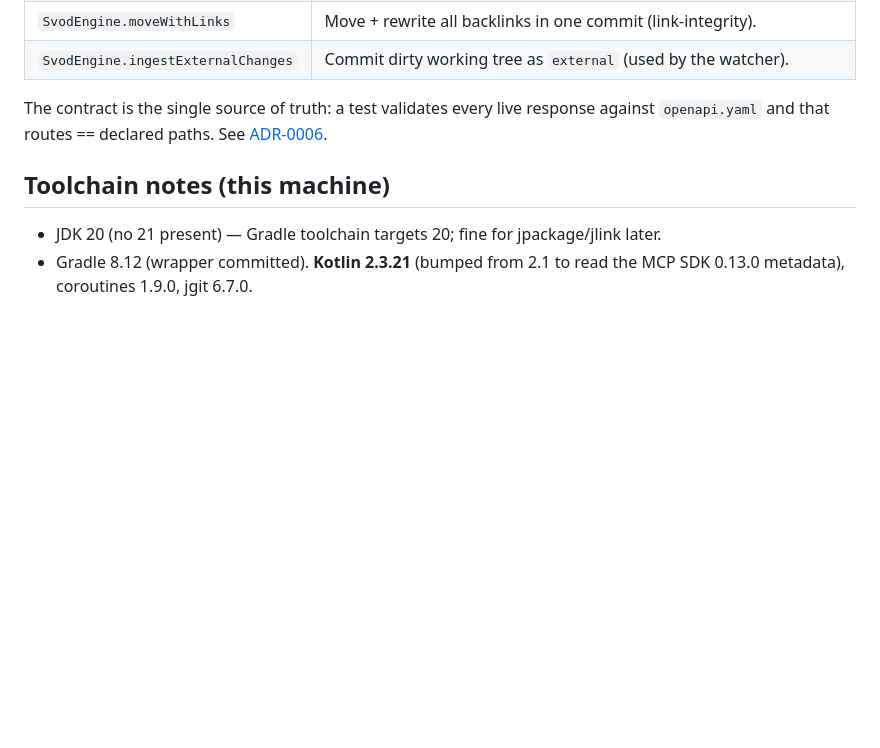
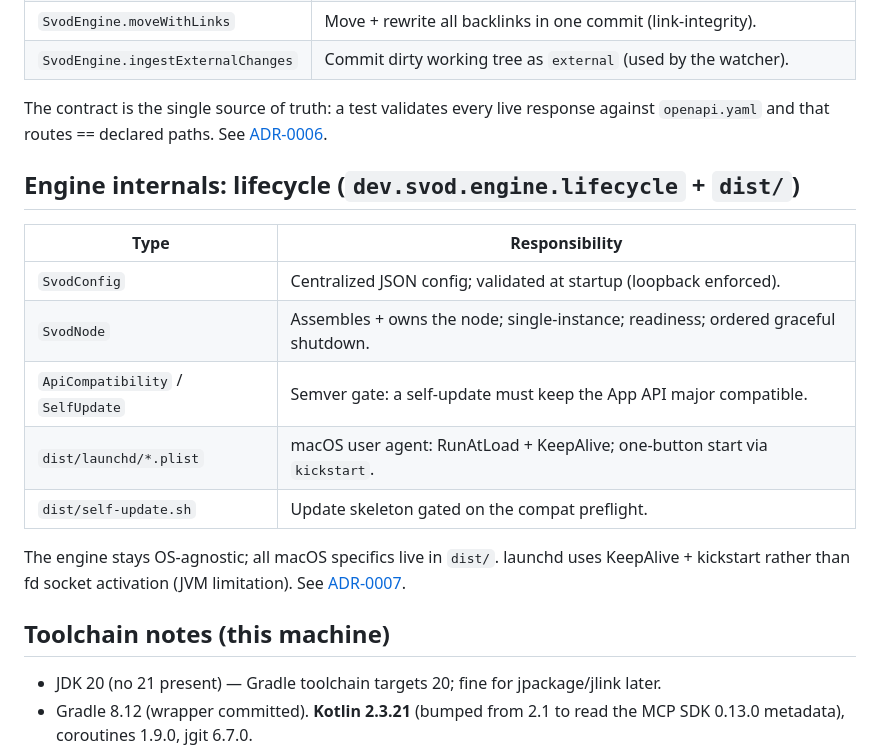
Before and after one commit to FleetQ/svod-engine, a Markdown page: docs/architecture.md, the part around the change. GitHub-like rendering; blank space fills up the shorter version.

```diff
--- a/docs/architecture.md
+++ b/docs/architecture.md
@@ -128,6 +128,19 @@ and bound to 127.0.0.1 only.
 The contract is the single source of truth: a test validates every live response against
 `openapi.yaml` and that routes == declared paths. See [ADR-0006](adr/0006-app-api-contract-watcher-graph.md).
 
+## Engine internals: lifecycle (`dev.svod.engine.lifecycle` + `dist/`)
+
+| Type | Responsibility |
+|---|---|
+| `SvodConfig` | Centralized JSON config; validated at startup (loopback enforced). |
+| `SvodNode` | Assembles + owns the node; single-instance; readiness; ordered graceful shutdown. |
+| `ApiCompatibility` / `SelfUpdate` | Semver gate: a self-update must keep the App API major compatible. |
+| `dist/launchd/*.plist` | macOS user agent: RunAtLoad + KeepAlive; one-button start via `kickstart`. |
+| `dist/self-update.sh` | Update skeleton gated on the compat preflight. |
+
+The engine stays OS-agnostic; all macOS specifics live in `dist/`. launchd uses KeepAlive +
+kickstart rather than fd socket activation (JVM limitation). See [ADR-0007](adr/0007-lifecycle.md).
+
 ## Toolchain notes (this machine)
 
 - JDK 20 (no 21 present) — Gradle toolchain targets 20; fine for jpackage/jlink later.
```
Also changed, not shown: docs/adr/0007-lifecycle.md (added, +75 -0 lines), docs/build-order.md (+11 -1 lines).
